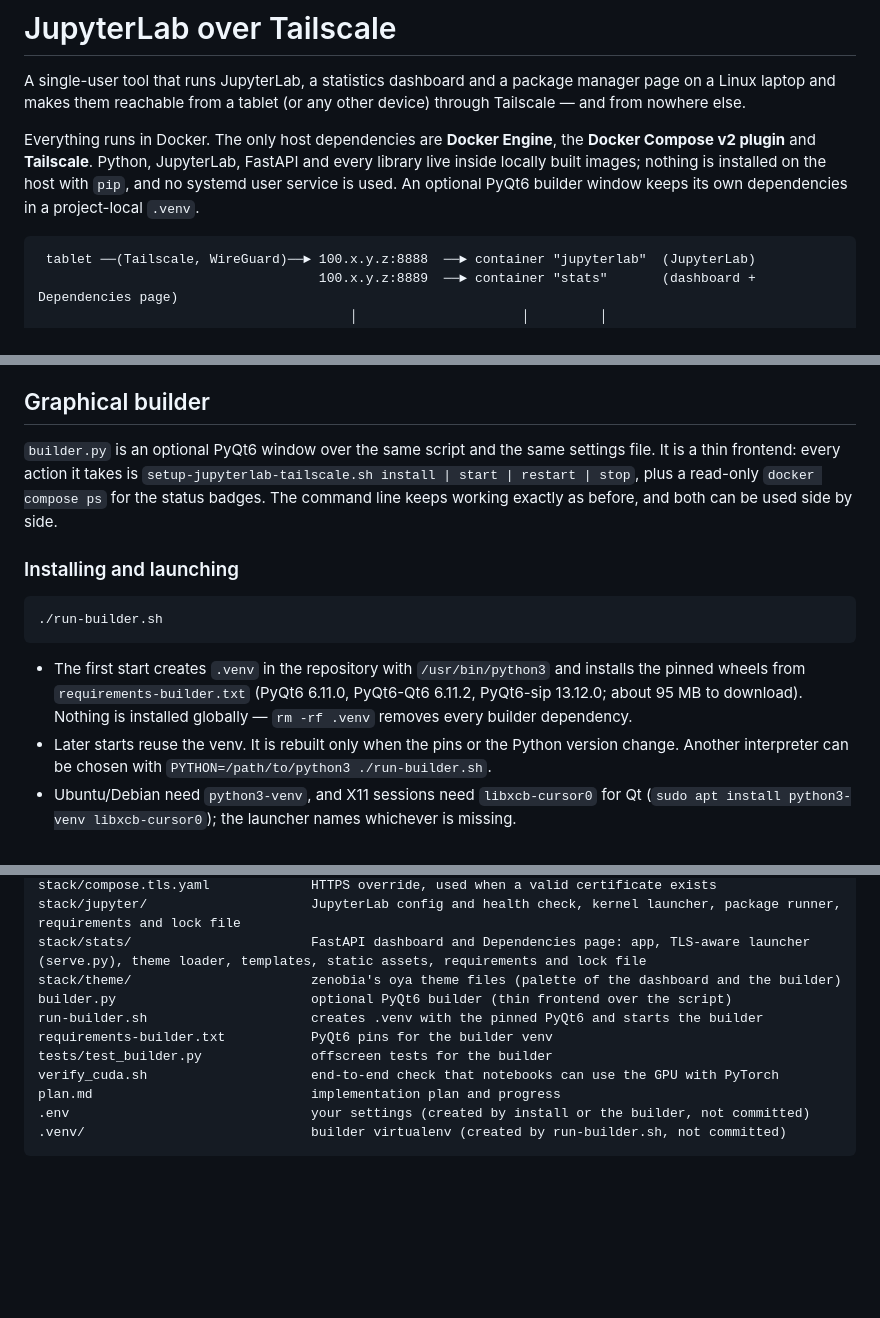
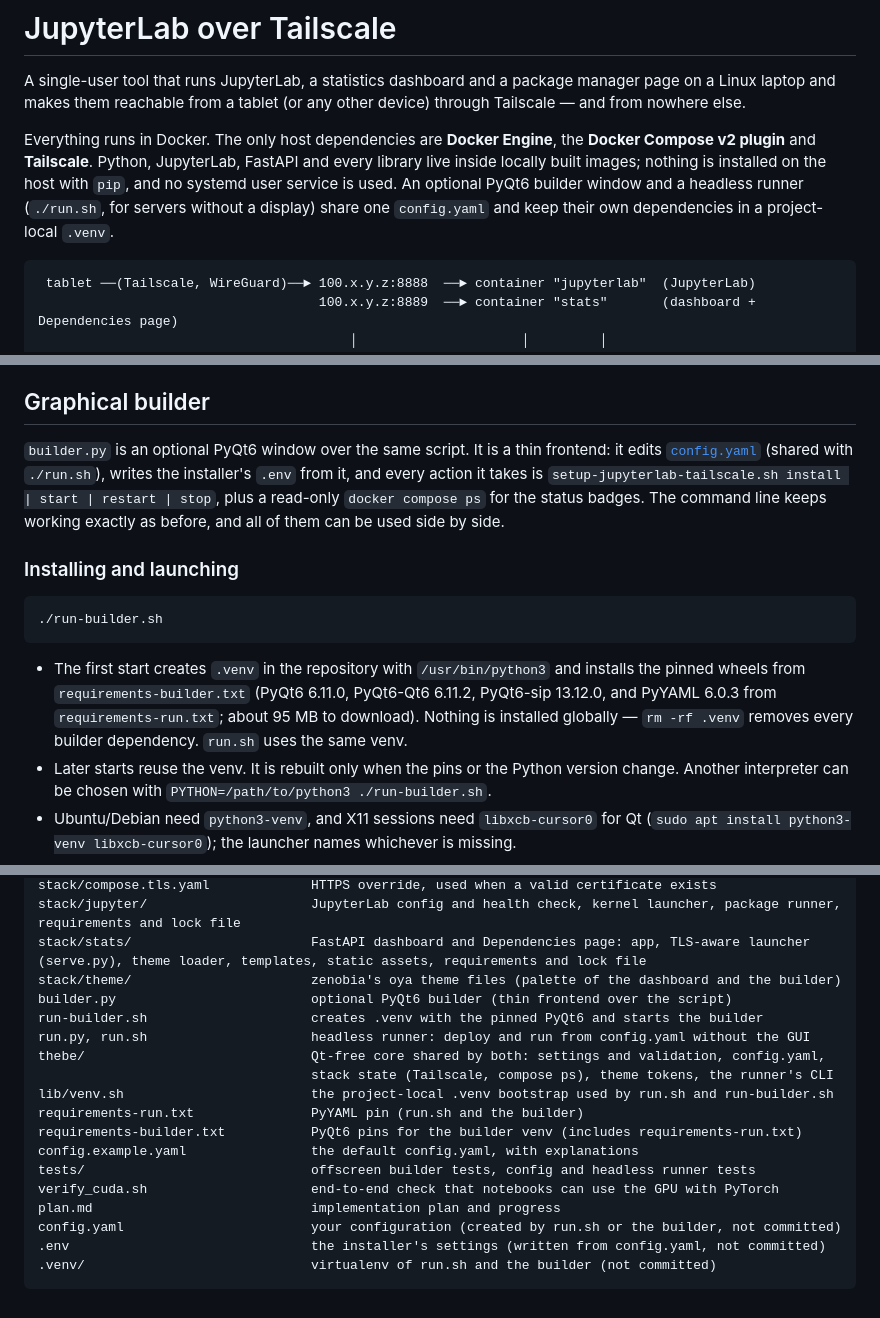
Before and after one commit to technolog-spectrumai/thebe, a Markdown page: README.md, 3 parts joined by grey strips. Drawn GitHub-style; blank space fills up the shorter version.

````diff
--- a/README.md
+++ b/README.md
@@ -7,7 +7,8 @@ from nowhere else.
 Everything runs in Docker. The only host dependencies are **Docker Engine**, the **Docker Compose
 v2 plugin** and **Tailscale**. Python, JupyterLab, FastAPI and every library live inside locally
 built images; nothing is installed on the host with `pip`, and no systemd user service is used. An
-optional PyQt6 builder window keeps its own dependencies in a project-local `.venv`.
+optional PyQt6 builder window and a headless runner (`./run.sh`, for servers without a display)
+share one `config.yaml` and keep their own dependencies in a project-local `.venv`.
 
 ```text
  tablet ──(Tailscale, WireGuard)──► 100.x.y.z:8888  ──► container "jupyterlab"  (JupyterLab)
@@ -247,10 +250,11 @@ JupyterLab UI is turned off.
 
 ## Graphical builder
 
-`builder.py` is an optional PyQt6 window over the same script and the same settings file. It is a
-thin frontend: every action it takes is `setup-jupyterlab-tailscale.sh install | start | restart |
-stop`, plus a read-only `docker compose ps` for the status badges. The command line keeps working
-exactly as before, and both can be used side by side.
+`builder.py` is an optional PyQt6 window over the same script. It is a thin frontend: it edits
+[`config.yaml`](#headless-runner-and-configyaml) (shared with `./run.sh`), writes the installer's
+`.env` from it, and every action it takes is `setup-jupyterlab-tailscale.sh install | start | restart
+| stop`, plus a read-only `docker compose ps` for the status badges. The command line keeps working
+exactly as before, and all of them can be used side by side.
 
 ### Installing and launching
 
@@ -259,9 +263,9 @@ exactly as before, and both can be used side by side.
 ```
 
 - The first start creates `.venv` in the repository with `/usr/bin/python3` and installs the pinned
-  wheels from `requirements-builder.txt` (PyQt6 6.11.0, PyQt6-Qt6 6.11.2, PyQt6-sip 13.12.0; about
-  95 MB to download). Nothing is installed globally — `rm -rf .venv` removes every builder
-  dependency.
+  wheels from `requirements-builder.txt` (PyQt6 6.11.0, PyQt6-Qt6 6.11.2, PyQt6-sip 13.12.0, and
+  PyYAML 6.0.3 from `requirements-run.txt`; about 95 MB to download). Nothing is installed globally —
+  `rm -rf .venv` removes every builder dependency. `run.sh` uses the same venv.
 - Later starts reuse the venv. It is rebuilt only when the pins or the Python version change.
   Another interpreter can be chosen with `PYTHON=/path/to/python3 ./run-builder.sh`.
 - Ubuntu/Debian need `python3-venv`, and X11 sessions need `libxcb-cursor0` for Qt
@@ -703,10 +760,17 @@ stack/stats/                       FastAPI dashboard and Dependencies page: app,
 stack/theme/                       zenobia's oya theme files (palette of the dashboard and the builder)
 builder.py                         optional PyQt6 builder (thin frontend over the script)
 run-builder.sh                     creates .venv with the pinned PyQt6 and starts the builder
-requirements-builder.txt           PyQt6 pins for the builder venv
-tests/test_builder.py              offscreen tests for the builder
+run.py, run.sh                     headless runner: deploy and run from config.yaml without the GUI
+thebe/                             Qt-free core shared by both: settings and validation, config.yaml,
+                                   stack state (Tailscale, compose ps), theme tokens, the runner's CLI
+lib/venv.sh                        the project-local .venv bootstrap used by run.sh and run-builder.sh
+requirements-run.txt               PyYAML pin (run.sh and the builder)
+requirements-builder.txt           PyQt6 pins for the builder venv (includes requirements-run.txt)
+config.example.yaml                the default config.yaml, with explanations
+tests/                             offscreen builder tests, config and headless runner tests
 verify_cuda.sh                     end-to-end check that notebooks can use the GPU with PyTorch
 plan.md                            implementation plan and progress
-.env                               your settings (created by install or the builder, not committed)
-.venv/                             builder virtualenv (created by run-builder.sh, not committed)
+config.yaml                        your configuration (created by run.sh or the builder, not committed)
+.env                               the installer's settings (written from config.yaml, not committed)
+.venv/                             virtualenv of run.sh and the builder (not committed)
 ```
````
Also changed, not shown: other parts of README.md (+66 -11 lines).
